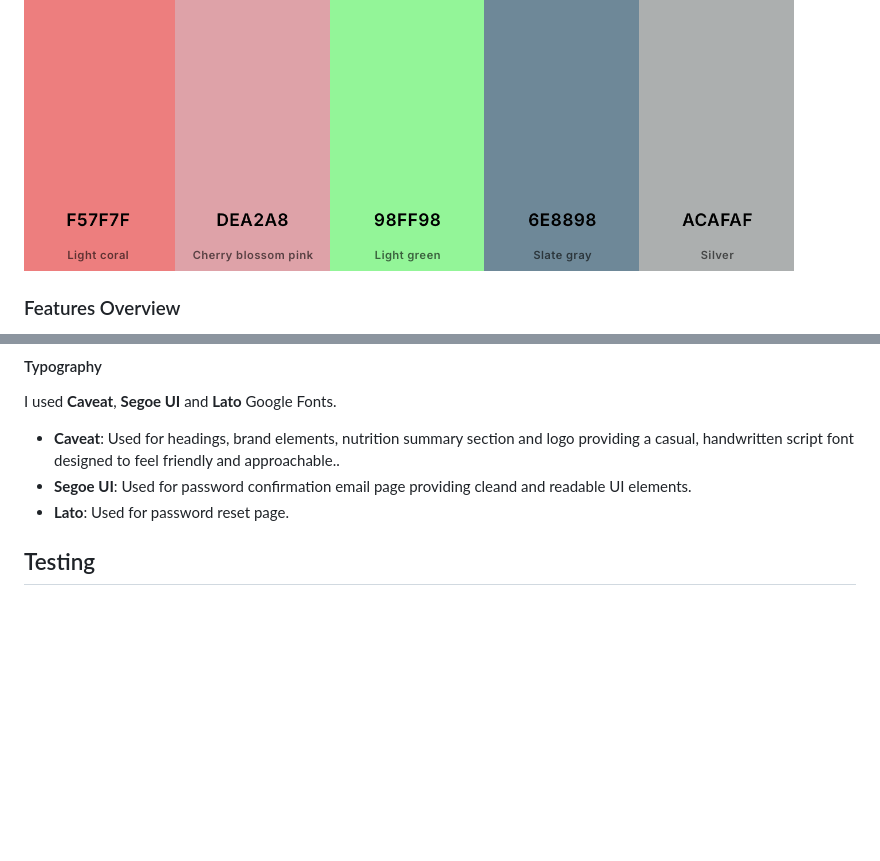
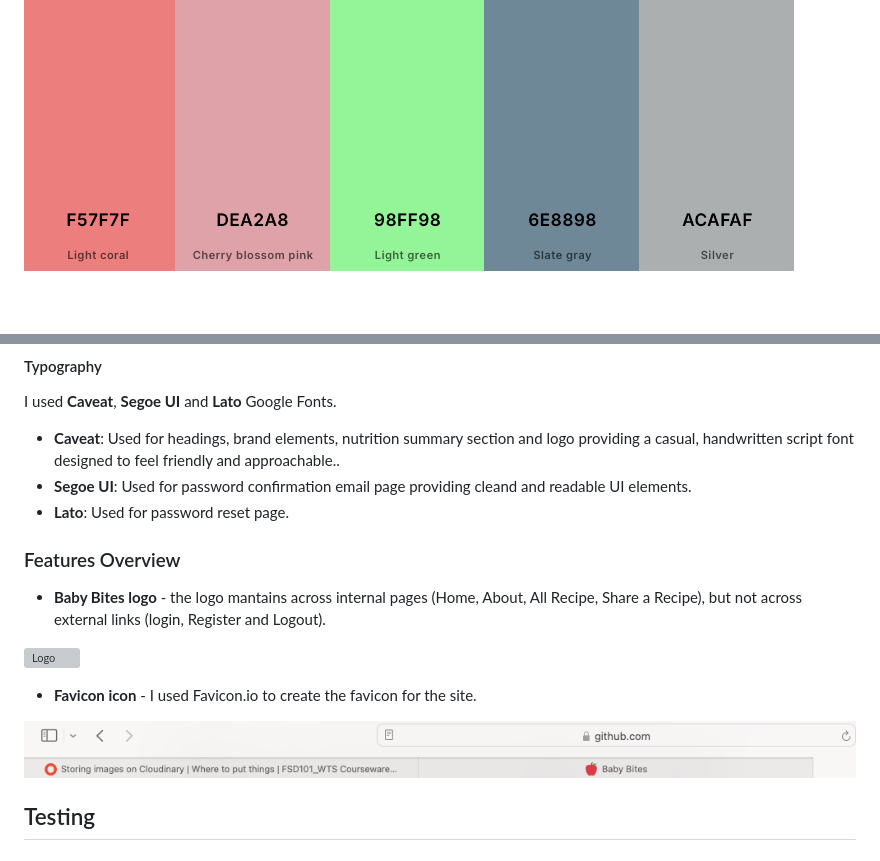
Before and after one commit to Naida1710/baby_bites, a Markdown page: README.md, 2 parts joined by grey strips. Drawn GitHub-style; pictures changed too: staticfiles/images/favicon12.png (added); blank space fills up the shorter version; grey boxes are pictures that could not be loaded.

Commit message:
Add the Favicon to features overview to README file

```diff
--- a/README.md
+++ b/README.md
@@ -148,5 +148,4 @@ The application uses a pink, green and grayish gradient theme throughout, mainta
 
 ![Colour Palette](staticfiles/images/Coolors.png)
 
-### Features Overview
 
@@ -160,6 +156,16 @@ I used **Caveat**, **Segoe UI** and **Lato** Google Fonts.
 - **Caveat**: Used for headings, brand elements, nutrition summary section and logo providing a casual, handwritten script font designed to feel friendly and approachable..
 - **Segoe UI**: Used for password confirmation email page providing cleand and readable UI elements.
 - **Lato**: Used for password reset page.
+
+### Features Overview
+
+- **Baby Bites logo** - the logo mantains across internal pages (Home, About, All Recipe, Share a Recipe), but not across external links (login, Register and Logout).
+
+![Logo](staticfiles/images/logoimg1.png)
+
+- **Favicon icon** - I used Favicon.io to create the favicon for the site.
+
+![Favicon](staticfiles/images/favicon12.png)
 
 ## Testing
 
```
Also changed, not shown: other parts of README.md (+0 -3 lines).
